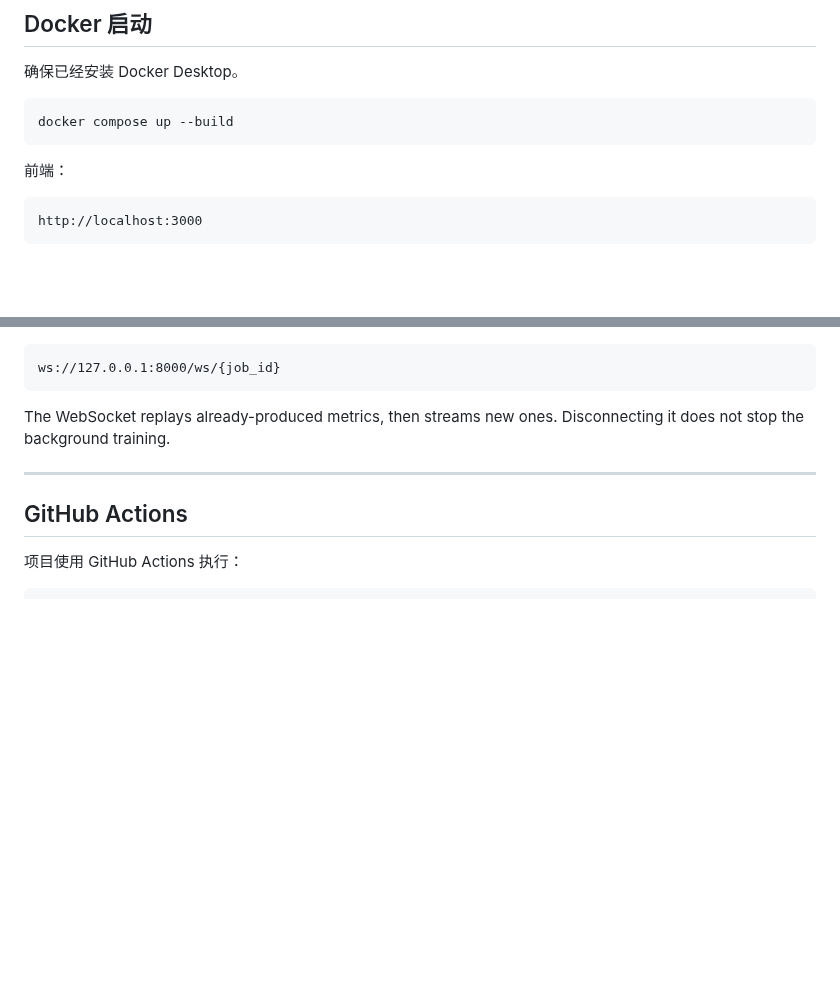
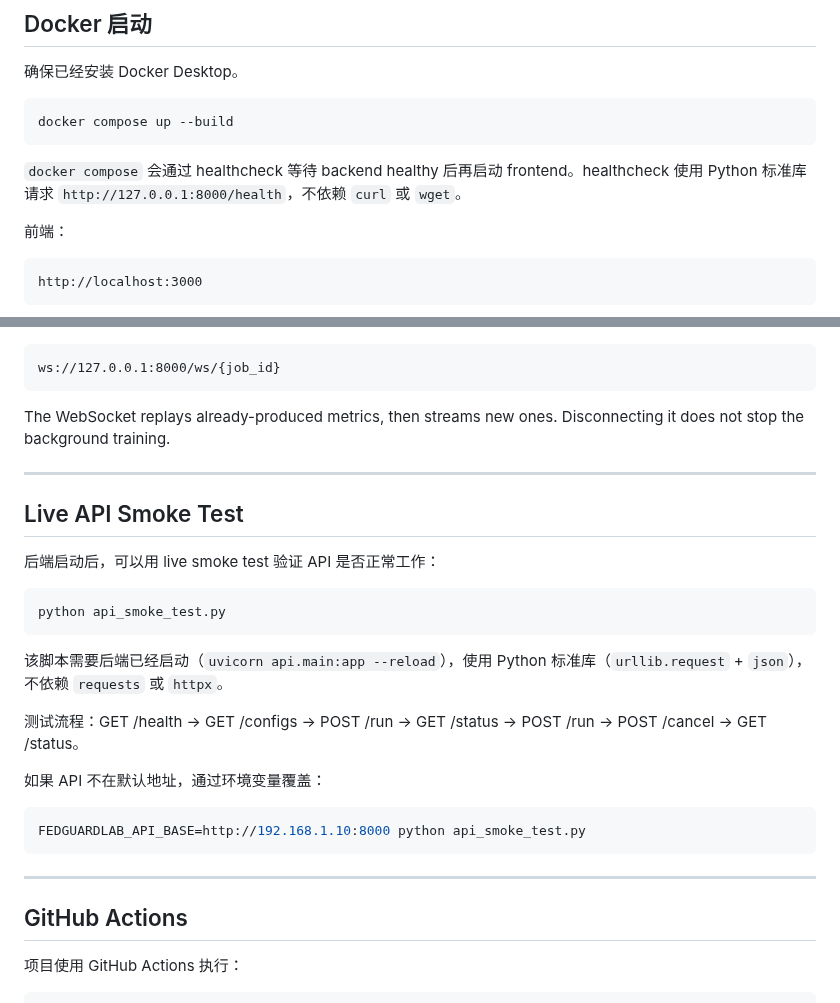
Before and after one commit to Calvin1989/FedGuardLab, a Markdown page: docs/development.md, 2 parts joined by grey strips. GitHub-like rendering; blank space fills up the shorter version.

````diff
--- a/docs/development.md
+++ b/docs/development.md
@@ -138,6 +138,8 @@ CI 中同样会执行此步骤，防止 Vue 语法错误、依赖问题或 Chart
 docker compose up --build
 ```
 
+`docker compose` 会通过 healthcheck 等待 backend healthy 后再启动 frontend。healthcheck 使用 Python 标准库请求 `http://127.0.0.1:8000/health`，不依赖 `curl` 或 `wget`。
+
 前端：
 
 ```text
@@ -203,6 +205,26 @@ The WebSocket replays already-produced metrics, then streams new ones. Disconnec
 
 ---
 
+## Live API Smoke Test
+
+后端启动后，可以用 live smoke test 验证 API 是否正常工作：
+
+```bash
+python api_smoke_test.py
+```
+
+该脚本需要后端已经启动（`uvicorn api.main:app --reload`），使用 Python 标准库（`urllib.request` + `json`），不依赖 `requests` 或 `httpx`。
+
+测试流程：GET /health → GET /configs → POST /run → GET /status → POST /run → POST /cancel → GET /status。
+
+如果 API 不在默认地址，通过环境变量覆盖：
+
+```bash
+FEDGUARDLAB_API_BASE=http://192.168.1.10:8000 python api_smoke_test.py
+```
+
+---
+
 ## GitHub Actions
 
 项目使用 GitHub Actions 执行：
````
Also changed, not shown: README.md (+23 -2 lines), docs/roadmap.md (+10 -0 lines).
